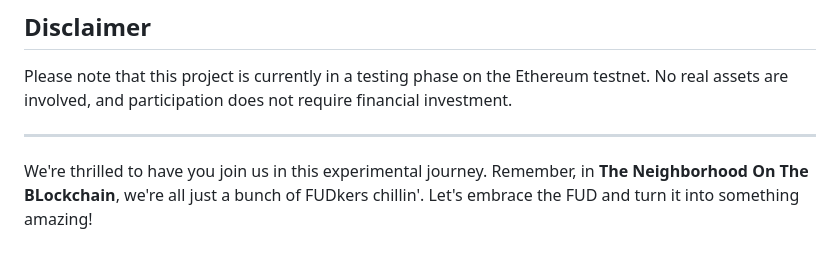
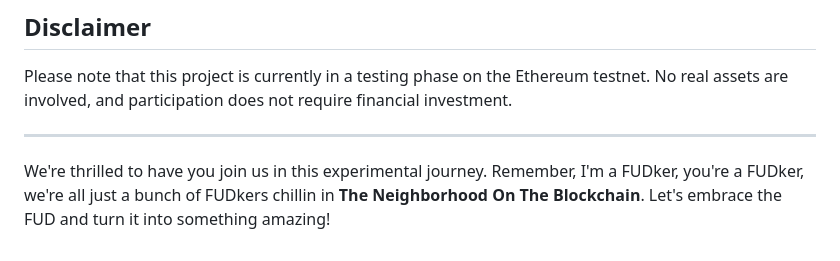
Before and after one commit to JayRaTheRu/RandomFUDkerTestMint, a Markdown page: README.md, the part around the change. Drawn GitHub-style.

```diff
--- a/README.md
+++ b/README.md
@@ -45,4 +45,4 @@ Please note that this project is currently in a testing phase on the Ethereum te
 
 ---
 
-We're thrilled to have you join us in this experimental journey. Remember, in **The Neighborhood On The BLockchain**, we're all just a bunch of FUDkers chillin'. Let's embrace the FUD and turn it into something amazing!
+We're thrilled to have you join us in this experimental journey. Remember, I'm a FUDker, you're a FUDker, we're all just a bunch of FUDkers chillin in **The Neighborhood On The Blockchain**. Let's embrace the FUD and turn it into something amazing!
```
